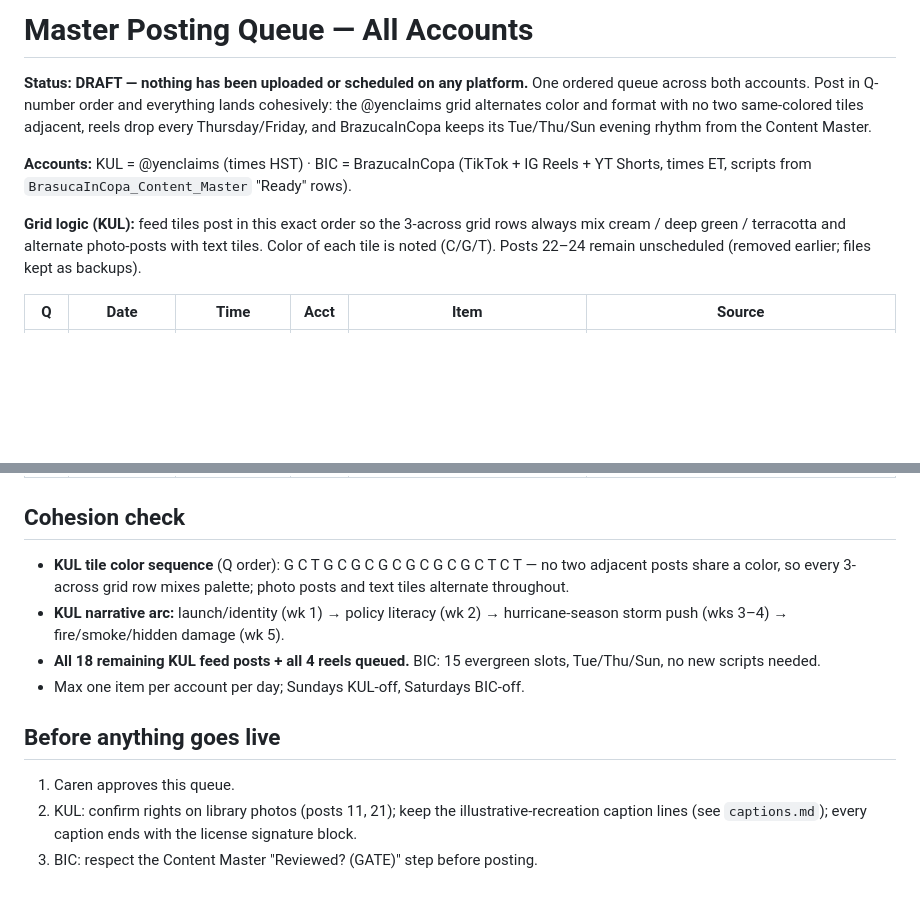
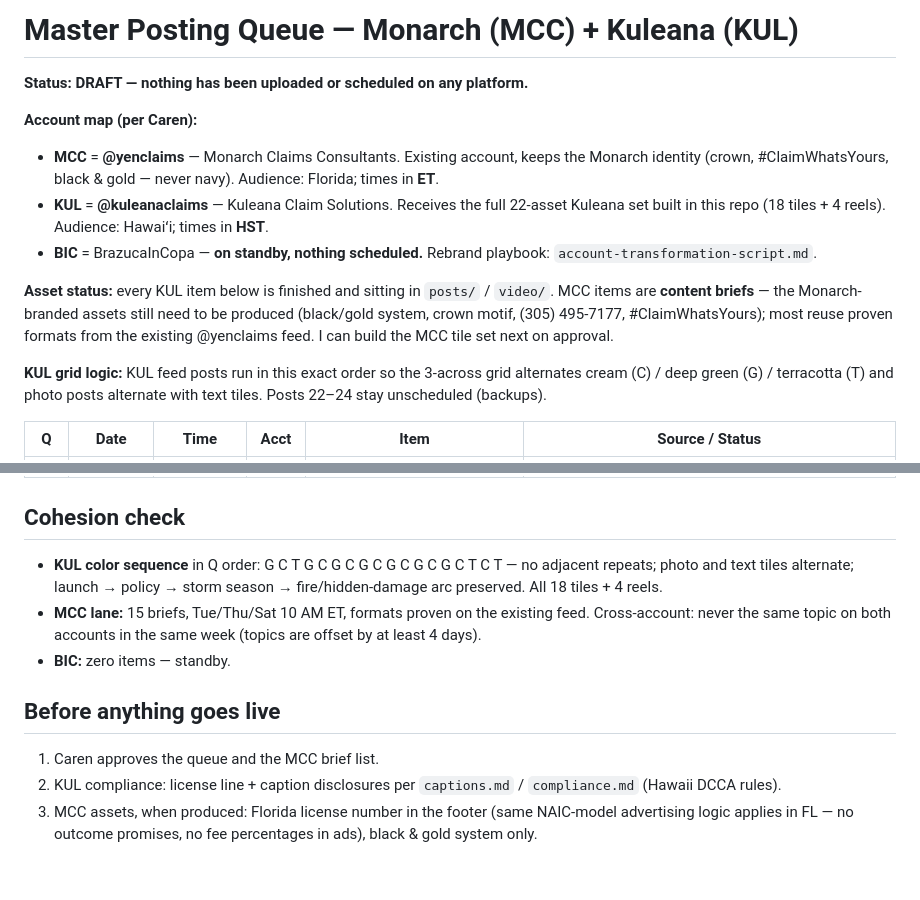
Before and after one commit to carenalmuina-pixel/kuleana-landing, a Markdown page: instagram/schedule.md, 2 parts joined by grey strips. Drawn GitHub-style; blank space fills up the shorter version.

```diff
--- a/instagram/schedule.md
+++ b/instagram/schedule.md
@@ -1,19 +1,27 @@
-# Master Posting Queue — All Accounts
+# Master Posting Queue — Monarch (MCC) + Kuleana (KUL)
 
 **Status: DRAFT — nothing has been uploaded or scheduled on any platform.**
-One ordered queue across both accounts. Post in Q-number order and everything
-lands cohesively: the @yenclaims grid alternates color and format with no two
-same-colored tiles adjacent, reels drop every Thursday/Friday, and
-BrazucaInCopa keeps its Tue/Thu/Sun evening rhythm from the Content Master.
 
-**Accounts:** KUL = @yenclaims (times HST) · BIC = BrazucaInCopa
-(TikTok + IG Reels + YT Shorts, times ET, scripts from
-`BrasucaInCopa_Content_Master` "Ready" rows).
+**Account map (per Caren):**
 
-**Grid logic (KUL):** feed tiles post in this exact order so the 3-across
-grid rows always mix cream / deep green / terracotta and alternate
-photo-posts with text tiles. Color of each tile is noted (C/G/T).
-Posts 22–24 remain unscheduled (removed earlier; files kept as backups).
+- **MCC** = **@yenclaims** — Monarch Claims Consultants. Existing account,
+  keeps the Monarch identity (crown, #ClaimWhatsYours, black & gold — never
+  navy). Audience: Florida; times in **ET**.
+- **KUL** = **@kuleanaclaims** — Kuleana Claim Solutions. Receives the full
+  22-asset Kuleana set built in this repo (18 tiles + 4 reels). Audience:
+  Hawaiʻi; times in **HST**.
+- **BIC** = BrazucaInCopa — **on standby, nothing scheduled.** Rebrand
+  playbook: `account-transformation-script.md`.
 
-| Q | Date | Time | Acct | Item | Source |
+**Asset status:** every KUL item below is finished and sitting in `posts/` /
+`video/`. MCC items are **content briefs** — the Monarch-branded assets still
+need to be produced (black/gold system, crown motif, (305) 495-7177,
+#ClaimWhatsYours); most reuse proven formats from the existing @yenclaims
+feed. I can build the MCC tile set next on approval.
+
+**KUL grid logic:** KUL feed posts run in this exact order so the 3-across
+grid alternates cream (C) / deep green (G) / terracotta (T) and photo posts
+alternate with text tiles. Posts 22–24 stay unscheduled (backups).
+
+| Q | Date | Time | Acct | Item | Source / Status |
 |---|---|---|---|---|---|
@@ -57,19 +65,19 @@ Posts 22–24 remain unscheduled (removed earlier; files kept as backups).
 
 ## Cohesion check
 
-- **KUL tile color sequence** (Q order): G C T G C G C G C G C G C G C T C T —
-  no two adjacent posts share a color, so every 3-across grid row mixes
-  palette; photo posts and text tiles alternate throughout.
-- **KUL narrative arc:** launch/identity (wk 1) → policy literacy (wk 2) →
-  hurricane-season storm push (wks 3–4) → fire/smoke/hidden damage (wk 5).
-- **All 18 remaining KUL feed posts + all 4 reels queued.** BIC: 15 evergreen
-  slots, Tue/Thu/Sun, no new scripts needed.
-- Max one item per account per day; Sundays KUL-off, Saturdays BIC-off.
+- **KUL color sequence** in Q order: G C T G C G C G C G C G C G C T C T —
+  no adjacent repeats; photo and text tiles alternate; launch → policy →
+  storm season → fire/hidden-damage arc preserved. All 18 tiles + 4 reels.
+- **MCC lane:** 15 briefs, Tue/Thu/Sat 10 AM ET, formats proven on the
+  existing feed. Cross-account: never the same topic on both accounts in
+  the same week (topics are offset by at least 4 days).
+- **BIC:** zero items — standby.
 
 ## Before anything goes live
 
-1. Caren approves this queue.
-2. KUL: confirm rights on library photos (posts 11, 21); keep the
-   illustrative-recreation caption lines (see `captions.md`); every caption
-   ends with the license signature block.
-3. BIC: respect the Content Master "Reviewed? (GATE)" step before posting.
+1. Caren approves the queue and the MCC brief list.
+2. KUL compliance: license line + caption disclosures per `captions.md` /
+   `compliance.md` (Hawaii DCCA rules).
+3. MCC assets, when produced: Florida license number in the footer (same
+   NAIC-model advertising logic applies in FL — no outcome promises, no
+   fee percentages in ads), black & gold system only.
```
Also changed, not shown: other parts of instagram/schedule.md (+37 -37 lines), instagram/account-transformation-script.md (added, +92 -0 lines), instagram/captions.md (+5 -1 lines).
